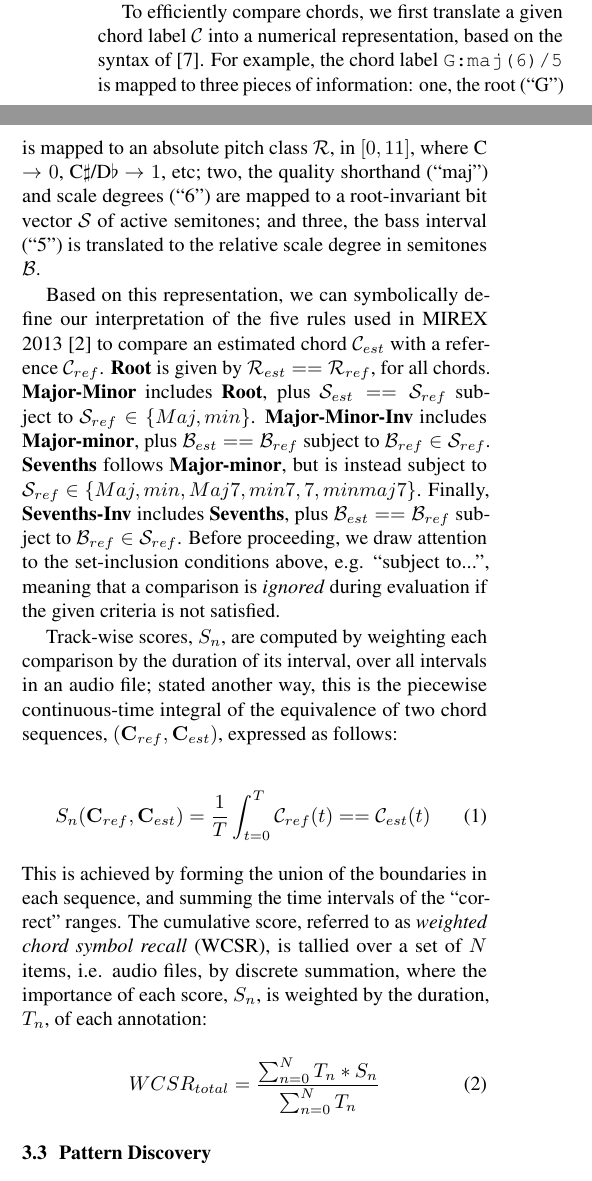
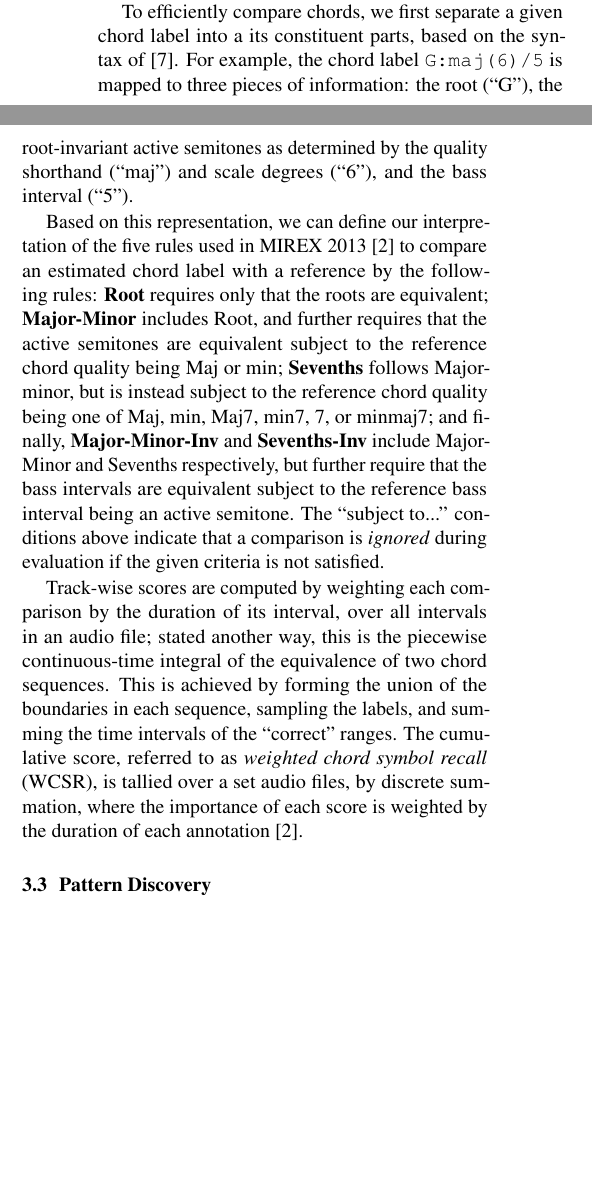
Before and after one commit to craffel/mir_eval-ismir, a LaTeX paper (paper/paper.tex): two parts of the columns of page 2 of 6, joined at a grey line, cut so that both start at the same text, the shorter picture padded with empty space. The pictures show the PDF file paper/paper.pdf that the author committed with the source.

Commit message:
Revising chord section

```diff
--- a/paper/paper.tex
+++ b/paper/paper.tex
@@ -162,37 +154,26 @@ Despite being one of the oldest MIREX tasks, evaluation methodology and metrics
 One source of difficulty stems from an inherent subjectivity in ``spelling'' a chord name and the level of detail a human observer can provide in a reference annotation \cite{ni2013understanding}.
 As a result, a consensus has yet to be reached regarding the single best approach to comparing two sequences of chord labels, and instead are often compared over a set of rules, i.e Root, Major-Minor, and Sevenths, with or without inversions.
 
-To efficiently compare chords, we first translate a given chord label $\mathcal{C}$ into a numerical representation, based on the syntax of \cite{harte2010towards}.
-For example, the chord label \texttt{G:maj(6)/5} is mapped to three pieces of information: one, the root (``G'') is mapped to an absolute pitch class $\mathcal{R}$, in $[0, 11]$, where C $\to0$, C$\sharp$/D$\flat$ $\to1$, etc; two, the quality shorthand (``maj'') and scale degrees (``6'') are mapped to a root-invariant bit vector $\mathcal{S}$ of active semitones; and three, the bass interval (``5'') is translated to the relative scale degree in semitones $\mathcal{B}$.
-%Traditionally, extended chords (9's, 11's or 13's) are not considered in evaluation and instead resolved to the tetrad contained therein, e.g. $C:9 \to C:7$, etc.
-%This semitone bit-vector representation can, however, be easily expanded to represent such information in the future.
+To efficiently compare chords, we first separate a given chord label into a its constituent parts, based on the syntax of \cite{harte2010towards}.
+For example, the chord label \texttt{G:maj(6)/5} is mapped to three pieces of information: the root (``G''), the root-invariant active semitones as determined by the quality shorthand (``maj'') and scale degrees (``6''), and the bass interval (``5'').
 
-Based on this representation, we can symbolically define our interpretation of the five rules used in MIREX 2013\cite{choi2013mirex} to compare an estimated chord $\mathcal{C}_{est}$ with a reference $\mathcal{C}_{ref}$.
-\textbf{Root} is given by $\mathcal{R}_{est} == \mathcal{R}_{ref}$, for all chords.
-\textbf{Major-Minor} includes \textbf{Root}, plus $\mathcal{S}_{est} == \mathcal{S}_{ref}$ subject to $\mathcal{S}_{ref} \in \{Maj, min\}$.
-\textbf{Major-Minor-Inv} includes \textbf{Major-minor}, plus $\mathcal{B}_{est} == \mathcal{B}_{ref}$ subject to $\mathcal{B}_{ref} \in \mathcal{S}_{ref}$.
-\textbf{Sevenths} follows \textbf{Major-minor}, but is instead subject to $\mathcal{S}_{ref} \in \{Maj, min, Maj7, min7, 7, minmaj7\}$.
-Finally, \textbf{Sevenths-Inv} includes \textbf{Sevenths}, plus $\mathcal{B}_{est} == \mathcal{B}_{ref}$ subject to $\mathcal{B}_{ref} \in \mathcal{S}_{ref}$.
-Before proceeding, we draw attention to the set-inclusion conditions above, e.g. ``subject to...'', meaning that a comparison is \emph{ignored} during evaluation if the given criteria is not satisfied.
+Based on this representation, we can define our interpretation of the five rules used in MIREX 2013\cite{choi2013mirex} to compare an estimated chord label with a reference by the following rules:
+\textbf{Root} requires only that the roots are equivalent;
+\textbf{Major-Minor} includes Root, and further requires that the active semitones are equivalent subject to the reference chord quality being Maj or min;
+\textbf{Sevenths} follows Major-minor, but is instead subject to the reference chord quality being one of Maj, min, Maj7, min7, 7, or minmaj7;
+and finally, \textbf{Major-Minor-Inv} and \textbf{Sevenths-Inv} include Major-Minor and Sevenths respectively, but further require that the bass intervals are equivalent subject to the reference bass interval being an active semitone.
+The ``subject to...'' conditions above indicate that a comparison is \emph{ignored} during evaluation if the given criteria is not satisfied.
 
-Track-wise scores, $S_n$, are computed by weighting each comparison by the duration of its interval, over all intervals in an audio file; stated another way, this is the piecewise continuous-time integral of the equivalence of two chord sequences, $(\mathbf{C}_{ref}, \mathbf{C}_{est})$, expressed as follows:
-
-\begin{equation}
-S_n(\mathbf{C}_{ref}, \mathbf{C}_{est}) = \frac{1}{T}\int_{t=0}^{T} \mathcal{C}_{ref}(t) == \mathcal{C}_{est}(t)
-\end{equation}
-
-\noindent This is achieved by forming the union of the boundaries in each sequence, and summing the time intervals of the ``correct'' ranges.
-The cumulative score, referred to as \emph{weighted chord symbol recall} (WCSR), is tallied over a set of $N$ items, i.e. audio files, by discrete summation, where the importance of each score, $S_n$, is weighted by the duration, $T_n$, of each annotation:
-
-\begin{equation}
-WCSR_{total} = \frac{\sum_{n=0}^{N} T_n*S_n}{\sum_{n=0}^{N} T_n}
-\end{equation}
+Track-wise scores are computed by weighting each comparison by the duration of its interval, over all intervals in an audio file; stated another way, this is the piecewise continuous-time integral of the equivalence of two chord sequences.
+This is achieved by forming the union of the boundaries in each sequence, sampling the labels, and summing the time intervals of the ``correct'' ranges.
+The cumulative score, referred to as \emph{weighted chord symbol recall} (WCSR), is tallied over a set audio files, by discrete summation, where the importance of each score is weighted by the duration of each annotation \cite{choi2013mirex}.
 
 \subsection{Pattern Discovery}
 
 Pattern discovery involves the identification of musical patterns (i.e. short fragments or melodic ideas that repeat at least twice) both from audio and symbolic representations.
 The metrics used to evaluation pattern discovery systems attempt to quantify the ability of the algorithm to not only determine the presents pattern in a piece, but also to find all of their occurrences.
 Given the novelty of this task (the first year it appeared in MIREX was 2013), the evaluation metrics are likely to be modified in further editions.
+
 Nonetheless, Collins compiled all previously existent metrics and proposed novel ones \cite{Collins2013}, which resulted in 19 different scores, each one implemented in \mireval{}:
 \textbf{Standard F-measure, Precision, and Recall}, where an estimated prototype pattern is considered correct only if it matches (up to translation) a reference prototype pattern;
 \textbf{Establishment F-measure, Precision, and Recall}, which computes the number of reference patterns that were successfully found, no matter how many occurrences were found;
```
Also changed, not shown: paper/paper.pdf, paper/paper.tex (10 more changed lines).
